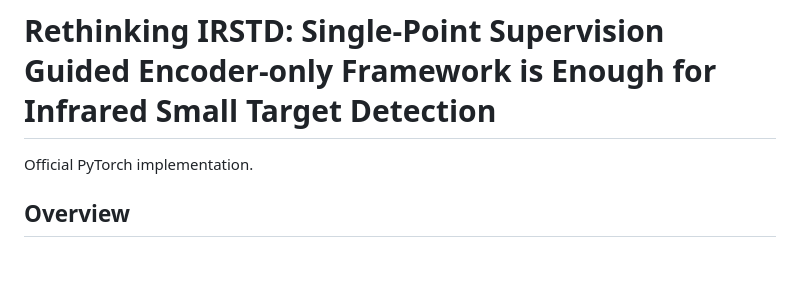
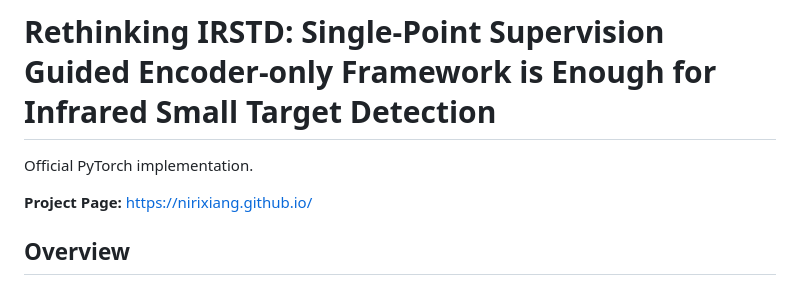
Before and after one commit to NIRIXIANG/SPIRE-IRSTD, a Markdown page: README.md, the part around the change. GitHub-like rendering; blank space fills up the shorter version.

Commit message:
docs: add project page link

```diff
--- a/README.md
+++ b/README.md
@@ -1,6 +1,8 @@
 # Rethinking IRSTD: Single-Point Supervision Guided Encoder-only Framework is Enough for Infrared Small Target Detection
 
 Official PyTorch implementation.
+
+**Project Page:** [https://nirixiang.github.io/](https://nirixiang.github.io/)
 
 ## Overview
 Infrared small target detection (IRSTD) is commonly formulated as a pixel-wise segmentation problem with heavy encoder-decoder architectures. However, infrared targets often occupy only a few pixels, have ambiguous boundaries, and are more naturally associated with localization rather than dense contour reconstruction.
```
